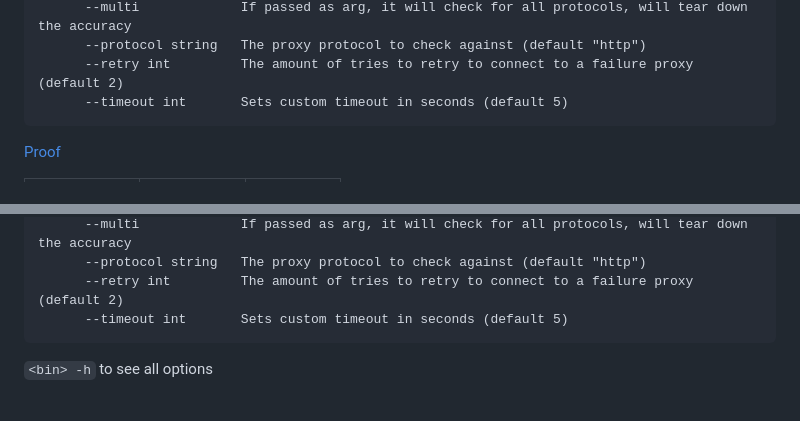
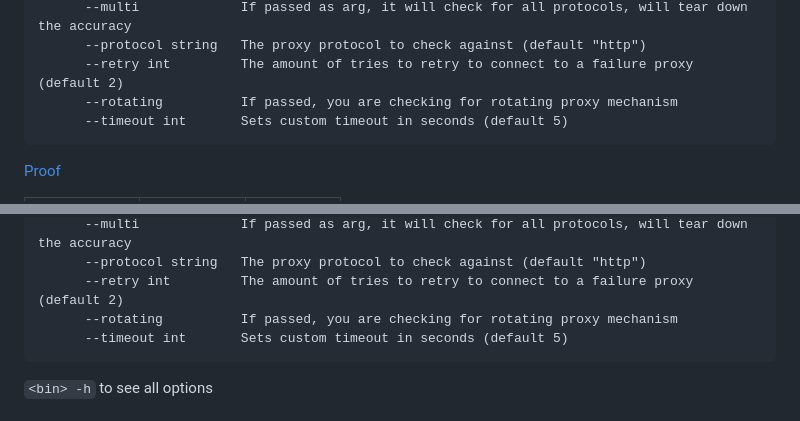
Before and after one commit to Z3NTL3/ProxyBeast, a Markdown page: README.md, 2 parts joined by grey strips. Drawn GitHub-style.

Commit message:
added rotating proxy endpoint checking mechanism!

````diff
--- a/README.md
+++ b/README.md
@@ -22,6 +22,7 @@ Flags:
       --multi             If passed as arg, it will check for all protocols, will tear down the accuracy
       --protocol string   The proxy protocol to check against (default "http")
       --retry int         The amount of tries to retry to connect to a failure proxy (default 2)
+      --rotating          If passed, you are checking for rotating proxy mechanism
       --timeout int       Sets custom timeout in seconds (default 5)
 ```
 
@@ -66,6 +67,7 @@ Flags:
       --multi             If passed as arg, it will check for all protocols, will tear down the accuracy
       --protocol string   The proxy protocol to check against (default "http")
       --retry int         The amount of tries to retry to connect to a failure proxy (default 2)
+      --rotating          If passed, you are checking for rotating proxy mechanism
       --timeout int       Sets custom timeout in seconds (default 5)
 ```
 
````
